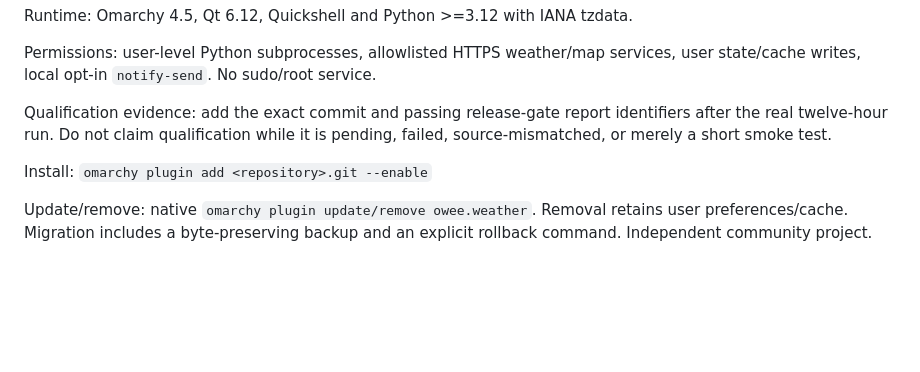
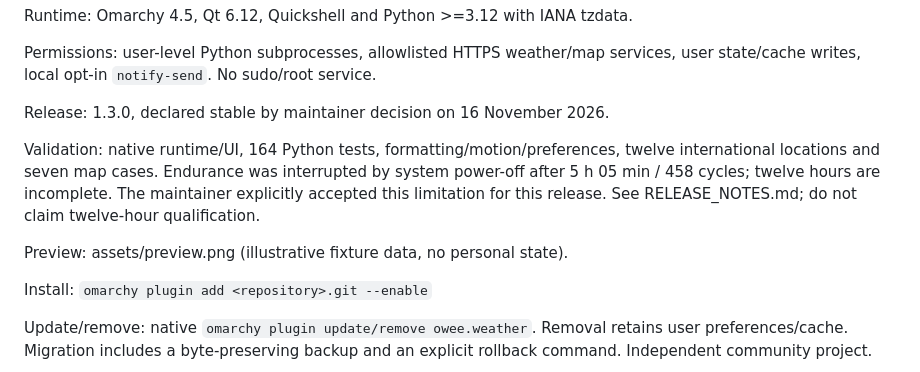
Before and after one commit to Plapie690/omarchy-owee, a Markdown page: STORE_SUBMISSION.md, the part around the change. GitHub-like rendering; blank space fills up the shorter version.

```diff
--- a/STORE_SUBMISSION.md
+++ b/STORE_SUBMISSION.md
@@ -19,9 +19,15 @@ Runtime: Omarchy 4.5, Qt 6.12, Quickshell and Python >=3.12 with IANA tzdata.
 Permissions: user-level Python subprocesses, allowlisted HTTPS weather/map
 services, user state/cache writes, local opt-in `notify-send`. No sudo/root service.
 
-Qualification evidence: add the exact commit and passing release-gate report
-identifiers after the real twelve-hour run. Do not claim qualification while it
-is pending, failed, source-mismatched, or merely a short smoke test.
+Release: 1.3.0, declared stable by maintainer decision on 16 November 2026.
+
+Validation: native runtime/UI, 164 Python tests, formatting/motion/preferences,
+twelve international locations and seven map cases. Endurance was interrupted
+by system power-off after 5 h 05 min / 458 cycles; twelve hours are incomplete.
+The maintainer explicitly accepted this limitation for this release.
+See RELEASE_NOTES.md; do not claim twelve-hour qualification.
+
+Preview: assets/preview.png (illustrative fixture data, no personal state).
 
 Install: `omarchy plugin add <repository>.git --enable`
 
```
Also changed, not shown: README.md (+7 -2 lines), RELEASE.md (+9 -0 lines), RELEASE_NOTES.md (added, +37 -0 lines), assets/preview.png (added).
